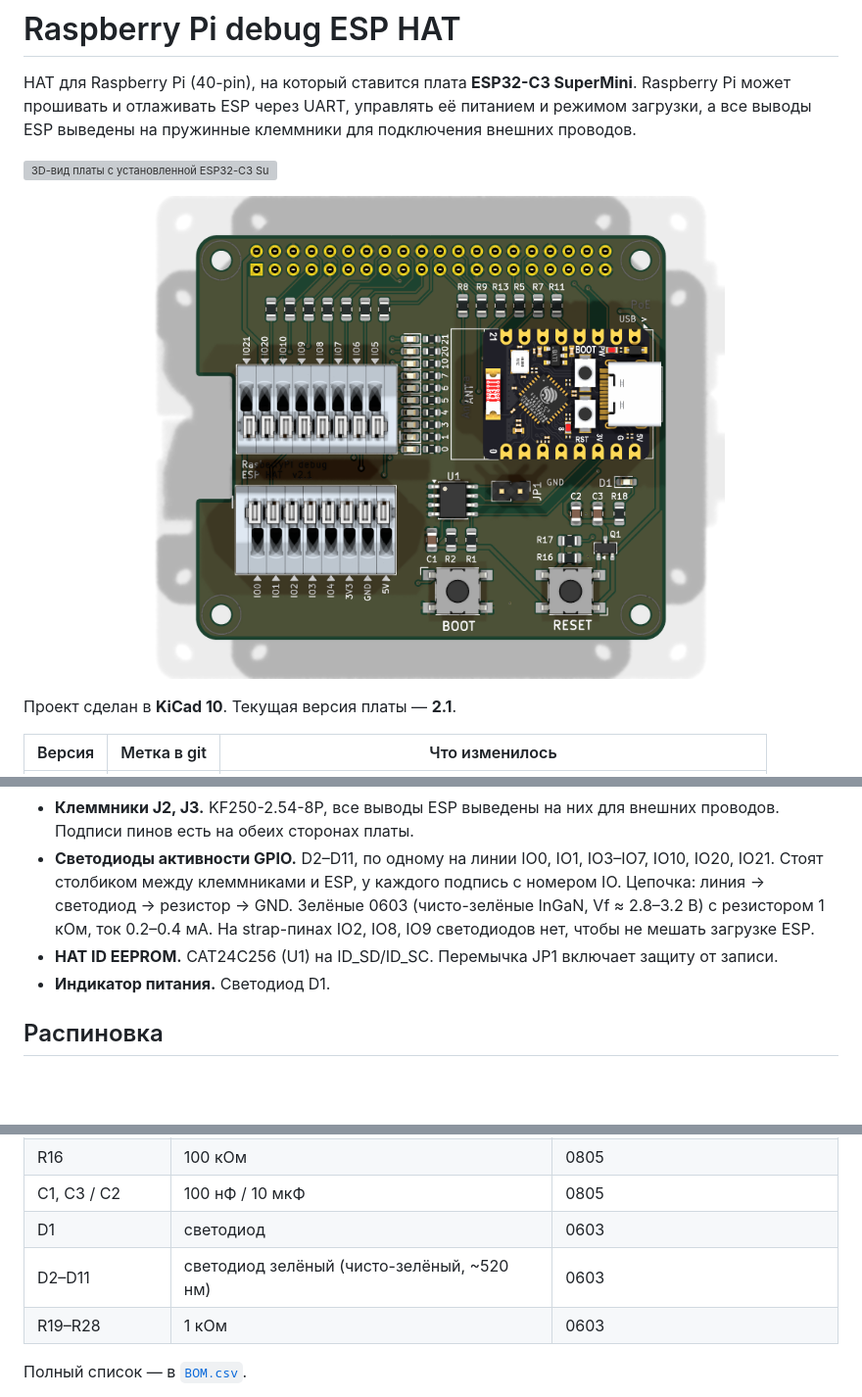
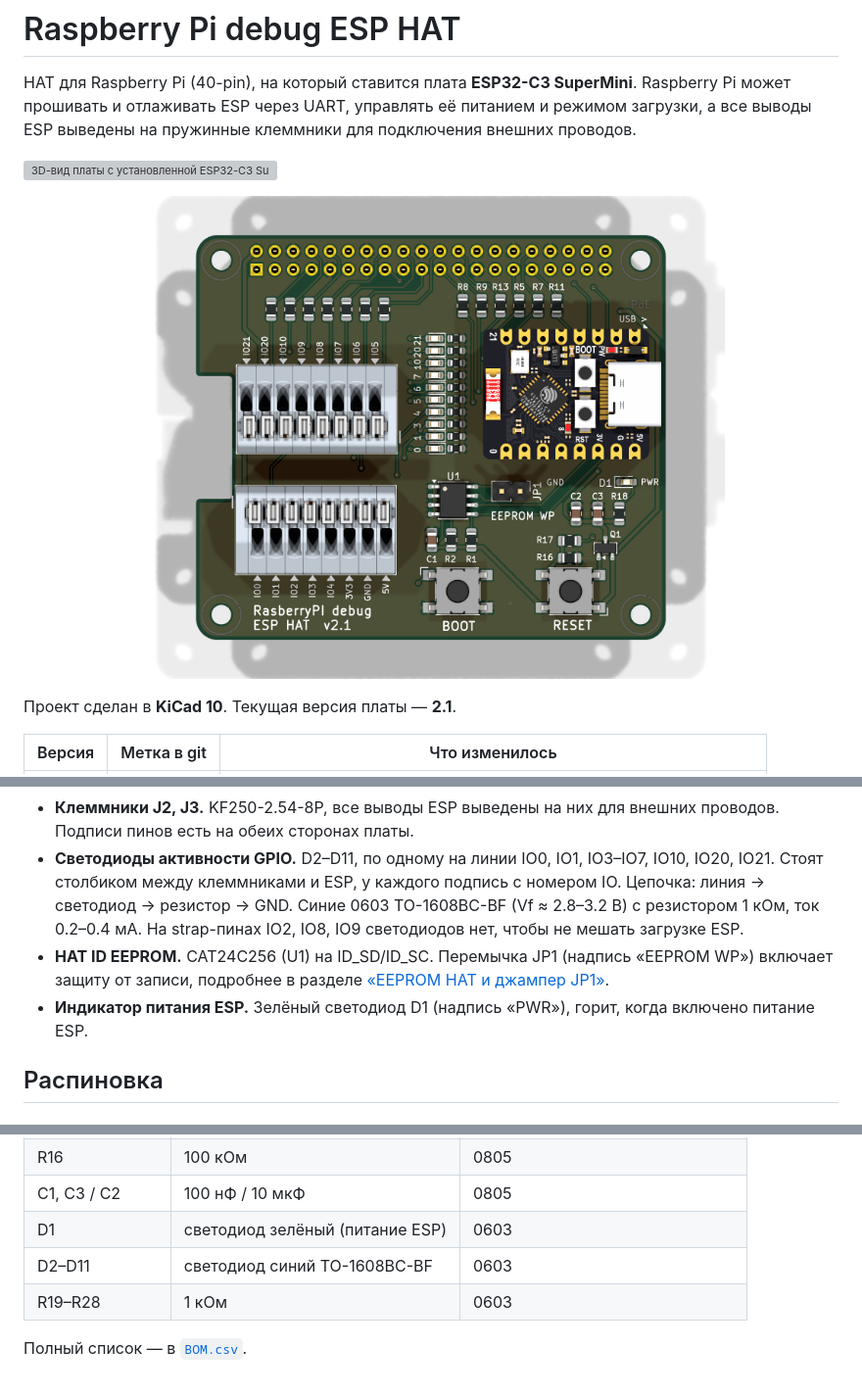
Before and after one commit to abel-msk/RasberryPI-debug-ESP-HAT, a Markdown page: README.md, 3 parts joined by grey strips. Shown at 98% size. Rendered like a GitHub page; pictures changed too: images/hat-top.png; blank space fills up the shorter version; grey boxes are pictures that could not be loaded.

```diff
--- a/README.md
+++ b/README.md
@@ -33,12 +33,14 @@ Raspberry Pi может прошивать и отлаживать ESP чере
   проводов. Подписи пинов есть на обеих сторонах платы.
 - **Светодиоды активности GPIO.** D2–D11, по одному на линии IO0, IO1, IO3–IO7,
   IO10, IO20, IO21. Стоят столбиком между клеммниками и ESP, у каждого подпись
-  с номером IO. Цепочка: линия → светодиод → резистор → GND. Зелёные 0603
-  (чисто-зелёные InGaN, Vf ≈ 2.8–3.2 В) с резистором 1 кОм, ток 0.2–0.4 мА.
+  с номером IO. Цепочка: линия → светодиод → резистор → GND. Синие 0603
+  TO-1608BC-BF (Vf ≈ 2.8–3.2 В) с резистором 1 кОм, ток 0.2–0.4 мА.
   На strap-пинах IO2, IO8, IO9 светодиодов нет, чтобы не мешать загрузке ESP.
-- **HAT ID EEPROM.** CAT24C256 (U1) на ID_SD/ID_SC. Перемычка JP1 включает
-  защиту от записи.
-- **Индикатор питания.** Светодиод D1.
+- **HAT ID EEPROM.** CAT24C256 (U1) на ID_SD/ID_SC. Перемычка JP1 (надпись
+  «EEPROM WP») включает защиту от записи, подробнее в разделе
+  [«EEPROM HAT и джампер JP1»](#eeprom-hat-и-джампер-jp1).
+- **Индикатор питания ESP.** Зелёный светодиод D1 (надпись «PWR»), горит,
+  когда включено питание ESP.
 
 ## Распиновка
 
@@ -110,8 +160,8 @@ Raspberry Pi может прошивать и отлаживать ESP чере
 | R1, R2 | 3.9 кОм | 0805 |
 | R16 | 100 кОм | 0805 |
 | C1, C3 / C2 | 100 нФ / 10 мкФ | 0805 |
-| D1 | светодиод | 0603 |
-| D2–D11 | светодиод зелёный (чисто-зелёный, ~520 нм) | 0603 |
+| D1 | светодиод зелёный (питание ESP) | 0603 |
+| D2–D11 | светодиод синий TO-1608BC-BF | 0603 |
 | R19–R28 | 1 кОм | 0603 |
 
 Полный список — в [`BOM.csv`](BOM.csv).
```
Also changed, not shown: other parts of README.md (+48 -0 lines), 6 other files.
